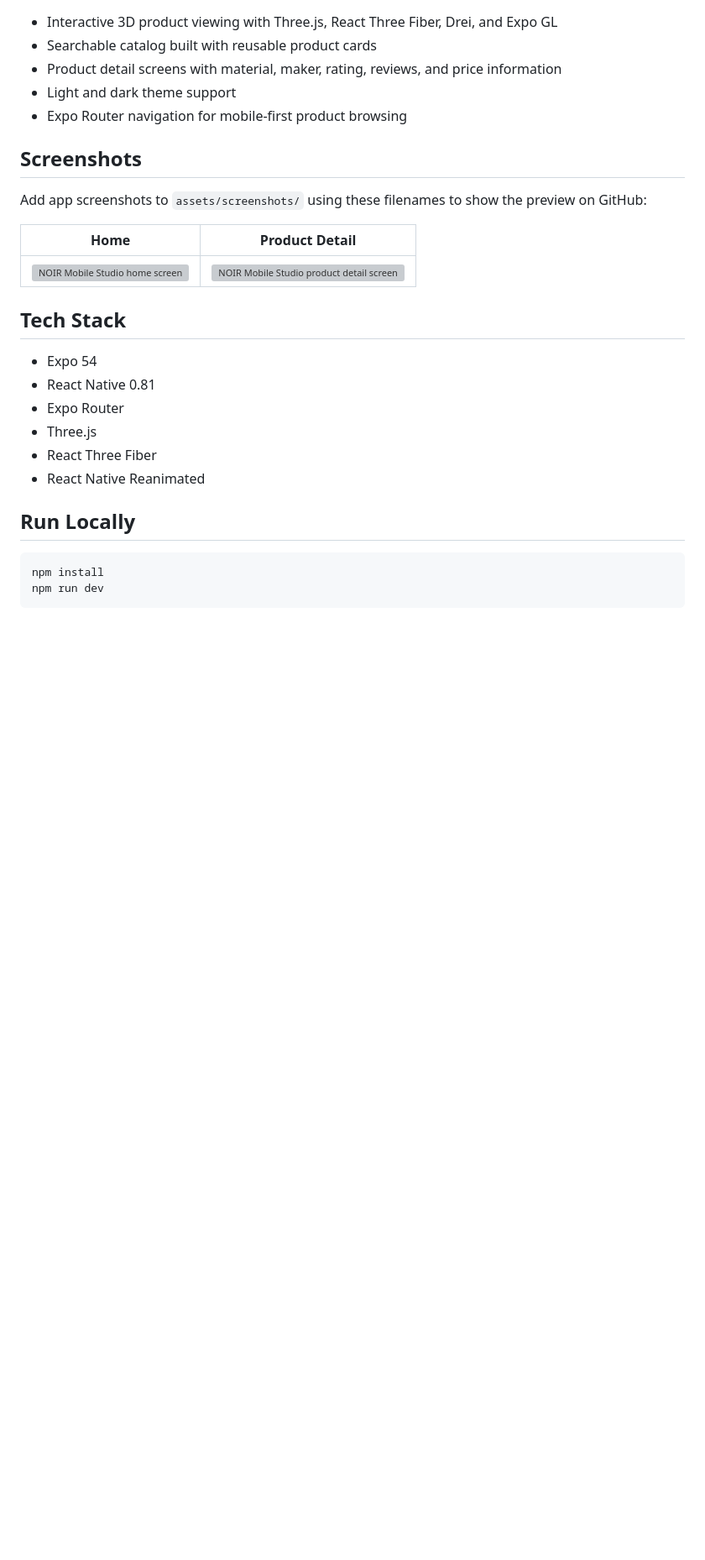
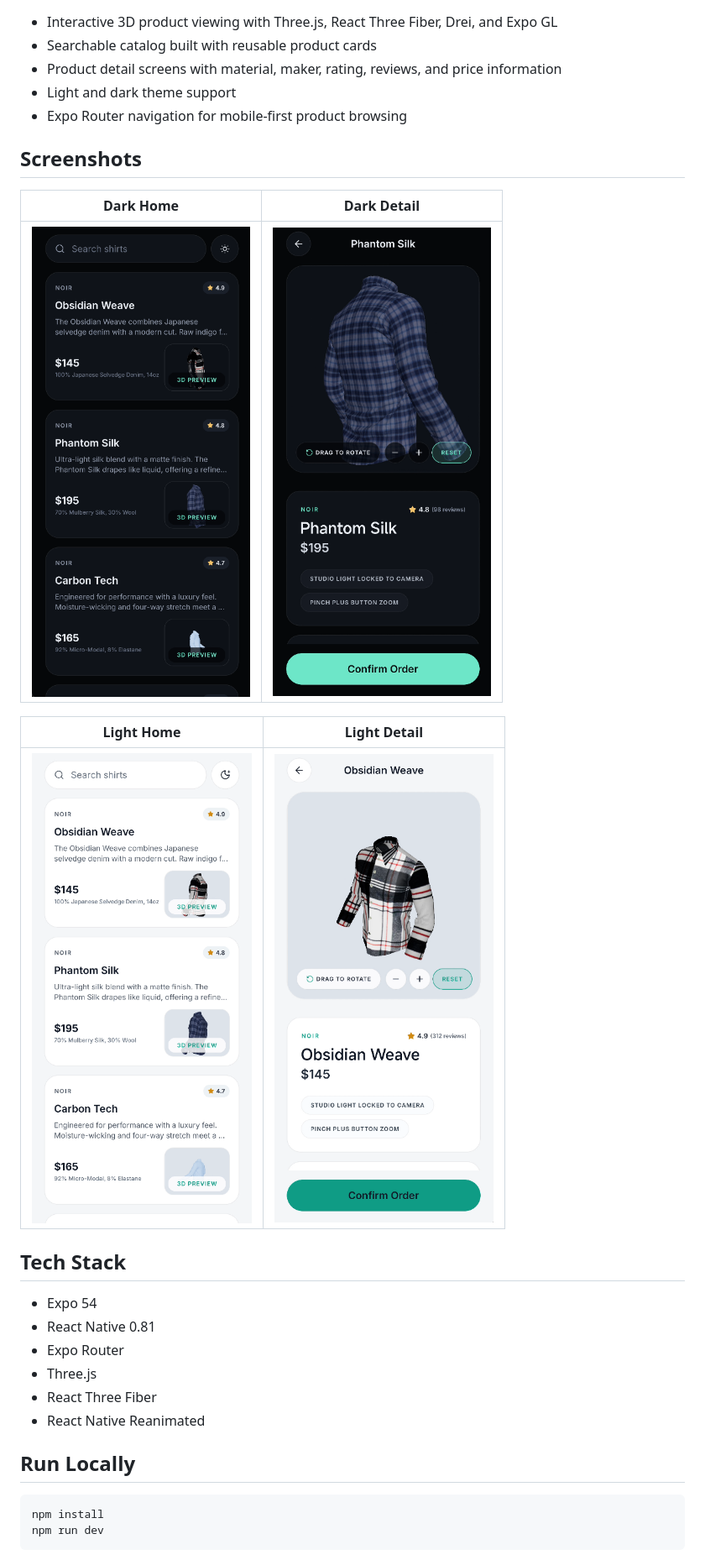
Before and after one commit to Gurveer56/NOIR-3d-Mobile-Studio, a Markdown page: README.md, the part around the change. Shown at 84% size. Rendered like a GitHub page; pictures changed too: assets/screenshots/darkDetail.png (added), assets/screenshots/darkHome.png (added), assets/screenshots/lightDetail.png (added); blank space fills up the shorter version; grey boxes are pictures that could not be loaded.

Commit message:
Add README screenshots

```diff
--- a/README.md
+++ b/README.md
@@ -12,11 +12,13 @@ NOIR Mobile Studio is a demo app built with Expo and React Native that showcases
 
 ## Screenshots
 
-Add app screenshots to `assets/screenshots/` using these filenames to show the preview on GitHub:
+| Dark Home | Dark Detail |
+| --- | --- |
+| ![NOIR Mobile Studio dark home screen](assets/screenshots/darkHome.png) | ![NOIR Mobile Studio dark product detail screen](assets/screenshots/darkDetail.png) |
 
-| Home | Product Detail |
+| Light Home | Light Detail |
 | --- | --- |
-| ![NOIR Mobile Studio home screen](assets/screenshots/home.png) | ![NOIR Mobile Studio product detail screen](assets/screenshots/product-detail.png) |
+| ![NOIR Mobile Studio light home screen](assets/screenshots/lightHome.png) | ![NOIR Mobile Studio light product detail screen](assets/screenshots/lightDetail.png) |
 
 ## Tech Stack
 
```
